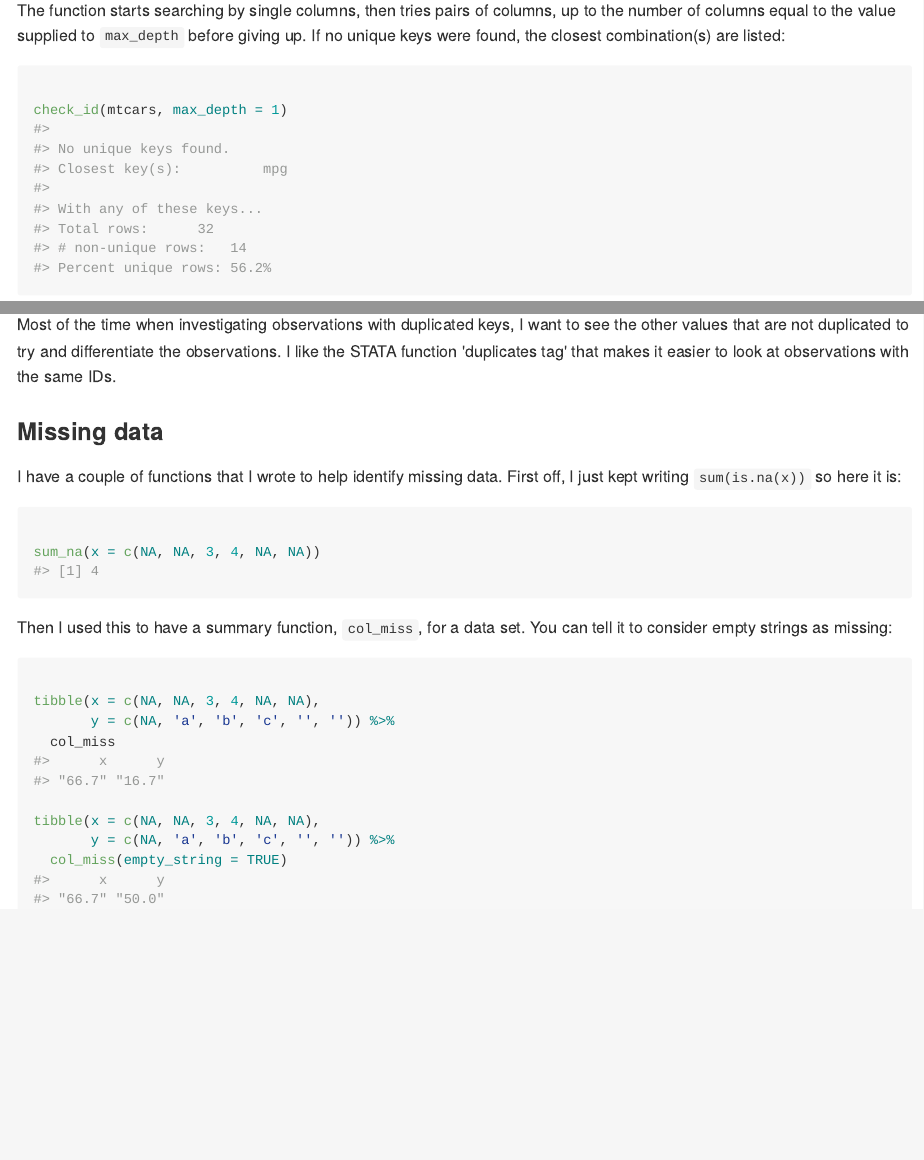
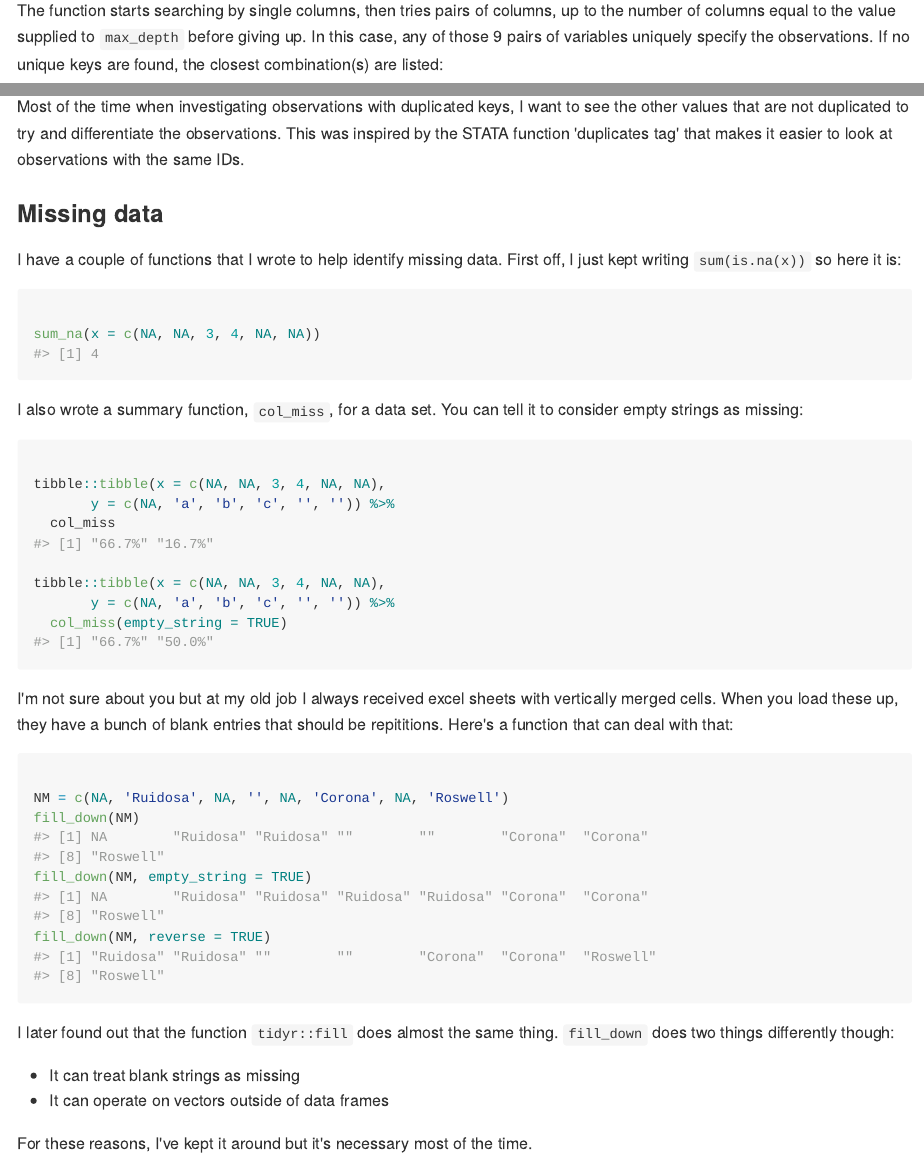
Before and after one commit to svenhalvorson/SvenR, an R Markdown document (README.Rmd): the page in a window 1100 px wide, from 3600 px down before the commit and from 3760 px down after it, so that both start at the same text, and a second part further down, joined at a grey line. The pictures show the output file README.md that the author committed with the source, drawn offline in the style of GitHub.

Commit message:
readme improved

````diff
--- a/README.Rmd
+++ b/README.Rmd
@@ -2,0 +5 @@ output: github_document
+    toc: true
@@ -230,7 +234,8 @@ check_id(mtcars)
 ```
 
 The function starts searching by single columns, then tries pairs of columns, up to the number
-of columns equal to the value supplied to `max_depth` before giving up. If no unique keys were
+of columns equal to the value supplied to `max_depth` before giving up. In this case, any of those 9 pairs of variables uniquely
+specify the observations. If no unique keys are
 found, the closest combination(s) are listed:
 ```{r check_id_ex3}
 
@@ -251,7 +256,7 @@ mtcars %>%
 ```
 
 Most of the time when investigating observations with duplicated keys, I want to see the other values that are not duplicated
-to try and differentiate the observations. I like the STATA function 'duplicates tag' that makes it easier
+to try and differentiate the observations. This was inspired by the STATA function 'duplicates tag' that makes it easier
 to look at observations with the same IDs.
 
 ### Missing data
@@ -265,16 +270,35 @@ sum_na(x = c(NA, NA, 3, 4, NA, NA))
 
 ```
 
-Then I used this to have a summary function, `col_miss`, for a data set. You can tell it to consider empty strings as missing:
+I also wrote a summary function, `col_miss`, for a data set. You can tell it to consider empty strings as missing:
 
 ```{r col_miss}
 
-tibble(x = c(NA, NA, 3, 4, NA, NA),
+tibble::tibble(x = c(NA, NA, 3, 4, NA, NA),
        y = c(NA, 'a', 'b', 'c', '', '')) %>%
   col_miss
 
-tibble(x = c(NA, NA, 3, 4, NA, NA),
+tibble::tibble(x = c(NA, NA, 3, 4, NA, NA),
        y = c(NA, 'a', 'b', 'c', '', '')) %>%
   col_miss(empty_string = TRUE)
 
 ```
+
+I'm not sure about you but at my old job I always received excel sheets with vertically merged cells. When you load these
+up, they have a bunch of blank entries that should be repititions. Here's a function that can deal with that:
+
+```{r fill_down}
+
+NM = c(NA, 'Ruidosa', NA, '', NA, 'Corona', NA, 'Roswell')
+fill_down(NM)
+fill_down(NM, empty_string = TRUE)
+fill_down(NM, reverse = TRUE)
+```
+
+I later found out that the function `tidyr::fill` does almost the same thing. `fill_down` does two things differently
+though:
+
+* It can treat blank strings as missing
+* It can operate on vectors outside of data frames
+
+For these reasons, I've kept it around but it's necessary most of the time.
````
Also changed, not shown: README.md, README.Rmd (17 more changed lines).
